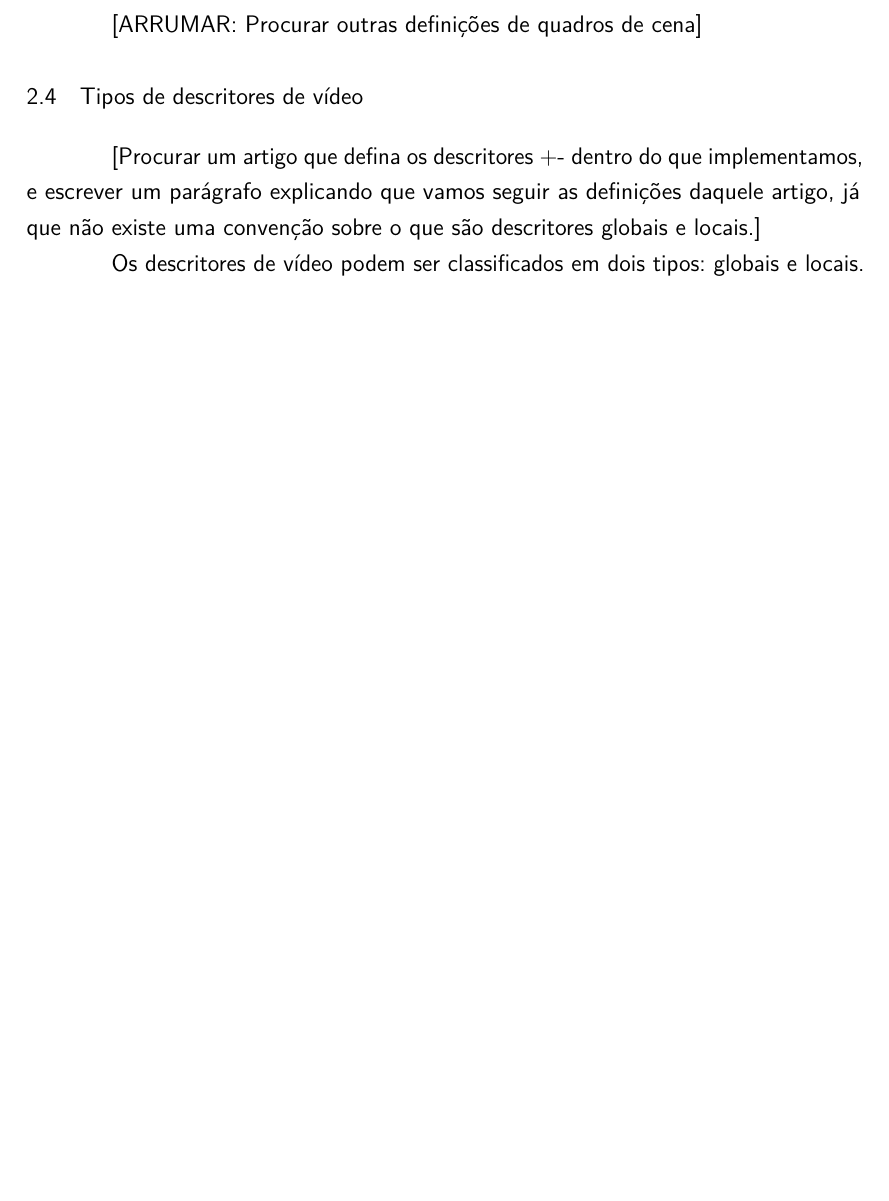
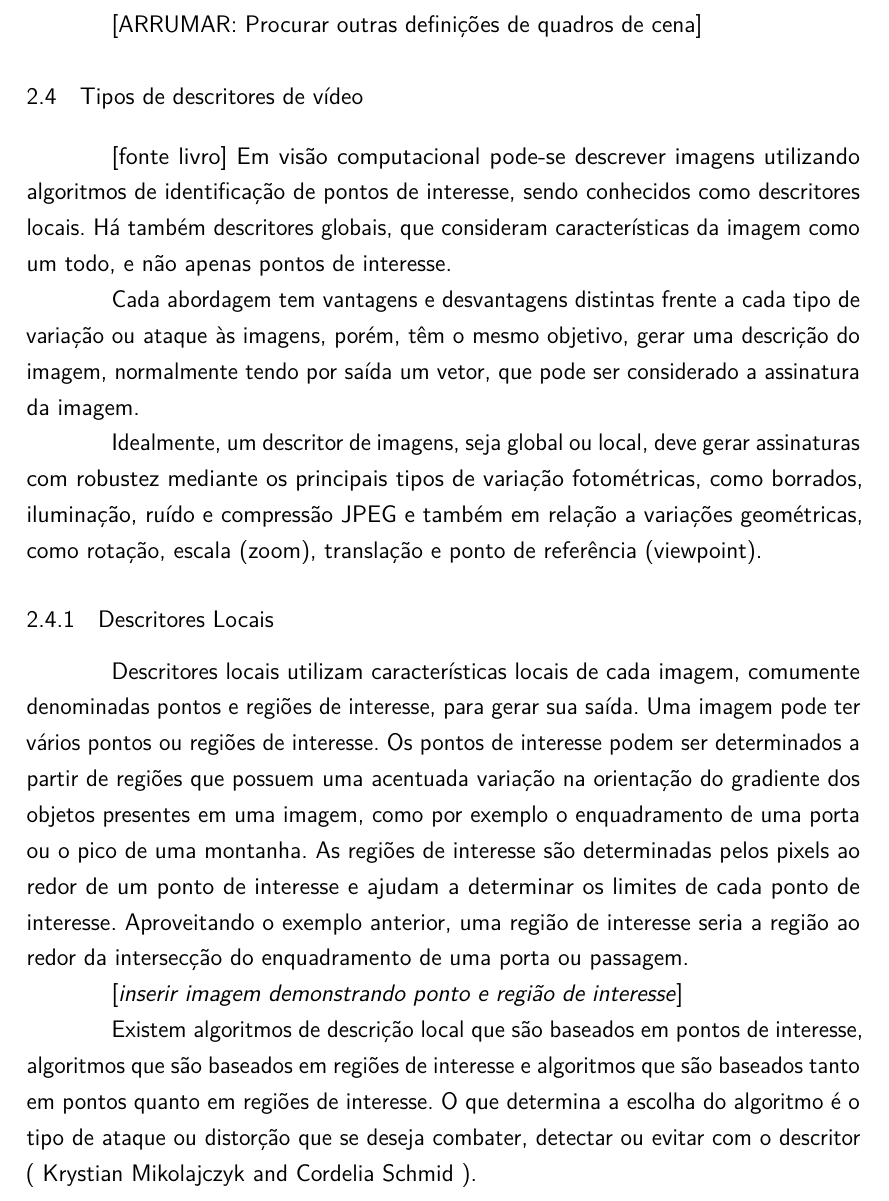
Before and after one commit to jordyantunes/TCC-texto, a LaTeX thesis (utfpr-tcc.tex, which reads estrutura/textuais/desenvolvimento/revisao-de-literatura.tex): part of page 12 of 21 before the commit and part of page 12 of 22 after it, cut so that both start at the same text, the shorter picture padded with empty space. Compiled offline with pdfLaTeX.

Commit message:
Update on Overleaf.

```diff
--- a/estrutura/textuais/desenvolvimento/revisao-de-literatura.tex
+++ b/estrutura/textuais/desenvolvimento/revisao-de-literatura.tex
@@ -45,14 +45,32 @@
         \section{Tipos de descritores de vídeo}
         \label{sec:tiposdescritores}
 
-        [Procurar um artigo que defina os descritores +- dentro do que implementamos, e escrever um parágrafo explicando que vamos seguir as definições daquele artigo, já que não existe uma convenção sobre o que são descritores globais e locais.]
+        %[Procurar um artigo que defina os descritores +- dentro do que implementamos, e escrever um parágrafo explicando que vamos seguir as definições daquele artigo, já que não existe uma convenção sobre o que são descritores globais e locais.]
+	%Os descritores de vídeo podem ser classificados em dois tipos: globais e locais. De acordo com \citeauthor{de2012combinaccao}, o primeiro busca informações pertinentes ao quadro como um todo, como por exemplo um histograma de cores de toda a imagem. Outros exemplos de características globais são texturas, bordas e formas  \citeauthor{law2007video}.
+    %Características locais, por sua vez, procuram por pontos de interesse ou regiões específicas no quadro, utilizando, por exemplo, algoritmos como SIFT, SURF ou LBP (\textit{Local Binary Pattern}), entre outros.
+%COLOCAR IMAGEM DO SIFT OU SEI LA
+
+[fonte livro]
+Em visão computacional pode-se descrever imagens utilizando algoritmos de identificação de pontos de interesse, sendo conhecidos como descritores locais. Há também descritores globais, que consideram características da imagem como um todo, e não apenas pontos de interesse.
+
+Cada abordagem tem vantagens e desvantagens distintas frente a cada tipo de variação ou ataque às imagens, porém, têm o mesmo objetivo, gerar uma descrição do imagem, normalmente tendo por saída um vetor, que pode ser considerado a assinatura da imagem.
+
+Idealmente, um descritor de imagens, seja global ou local, deve gerar assinaturas com robustez mediante os principais tipos de variação fotométricas, como borrados, iluminação, ruído e compressão JPEG e também em relação a variações geométricas, como rotação, escala (zoom), translação e ponto de referência (viewpoint).
+
+\subsection{Descritores Locais}
+\label{subsec:descritores locais}
+
+Descritores locais utilizam características locais de cada imagem, comumente denominadas pontos e regiões de interesse, para gerar sua saída. Uma imagem pode ter vários pontos ou regiões de interesse. Os pontos de interesse podem ser determinados a partir de regiões que possuem uma acentuada variação na orientação do gradiente dos objetos presentes em uma imagem, como por exemplo o enquadramento de uma porta ou o pico de uma montanha. As regiões de interesse são determinadas pelos pixels ao redor de um ponto de interesse e ajudam a determinar os limites de cada ponto de interesse. Aproveitando o exemplo anterior, uma região de interesse seria a região ao redor da intersecção do enquadramento de uma porta ou passagem.
+
+[\textit{inserir imagem demonstrando ponto e região de interesse}]
+
+Existem algoritmos de descrição local que são baseados em pontos de interesse, algoritmos que são baseados em regiões de interesse e algoritmos que são baseados tanto em pontos quanto em regiões de interesse. O que determina a escolha do algoritmo é o tipo de ataque ou distorção que se deseja combater, detectar ou evitar com o descritor ( Krystian Mikolajczyk and Cordelia Schmid ).
+
+Descritores locais normalmente são mais robustos contra variações fotométricas (borrados, iluminação, cores, ruído e compressão JPEG) e na maioria dos casos mais custosos computacionalmente que os descritores globais [por que?]. Um descritor local consiste normalmente de três etapas: detecção das características, descrição das características e combinação das características, de acordo com (Zen Chen and Shu-Kuo Sun 2010).
+
+Na primeira etapa do processo são determinados os pontos e regiões de interesse, como por exemplo o detector de pontos de interesse SIFT, que utiliza uma janela circular na imagem. Esta abordagem com o SIFT, entretanto, não é robusta contra variações geométricas. Na sequência, é definida uma janela de tamanho fixo e é utilizado um descritor das características de região para essa janela. Com todas as regiões de interesse descritas, a última etapa é definir uma função para combinar as diferentes regiões de interesse e assim gerar o vetor de descrição da imagem. (Zen Chen and Shu-Kuo Sun 2010)
 
 
-	Os descritores de vídeo podem ser classificados em dois tipos: globais e locais. De acordo com \citeauthor{de2012combinaccao}, o primeiro busca informações pertinentes ao quadro como um todo, como por exemplo um histograma de cores de toda a imagem. Outros exemplos de características globais são texturas, bordas e formas  \citeauthor{law2007video}.
-
-    Características locais, por sua vez, procuram por pontos de interesse ou regiões específicas no quadro, utilizando, por exemplo, algoritmos como SIFT, SURF ou LBP (\textit{Local Binary Pattern}), entre outros.
-
-    COLOCAR IMAGEM DO SIFT OU SEI LA
 
 \chapter{Estado da Arte}
 \label{chap:estadodaarte}
```
